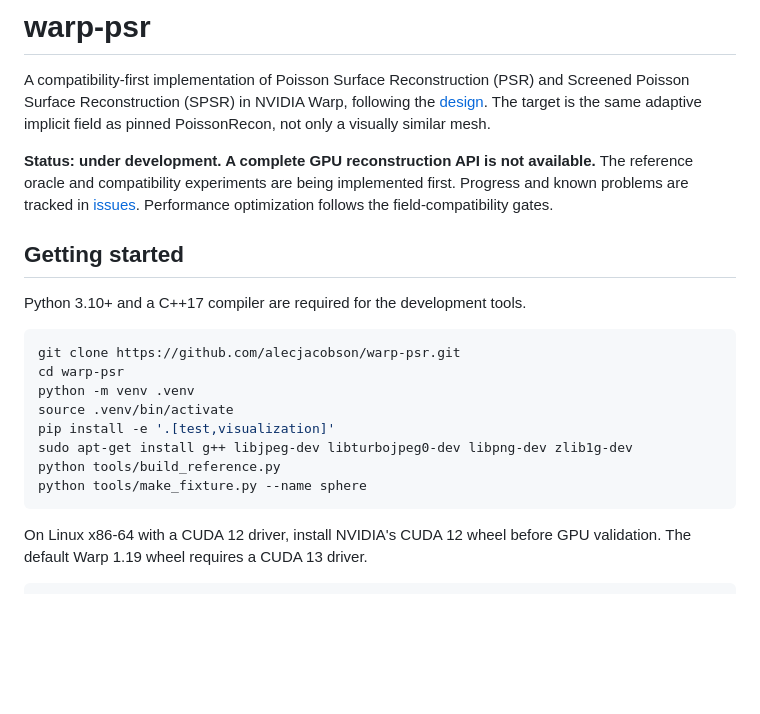
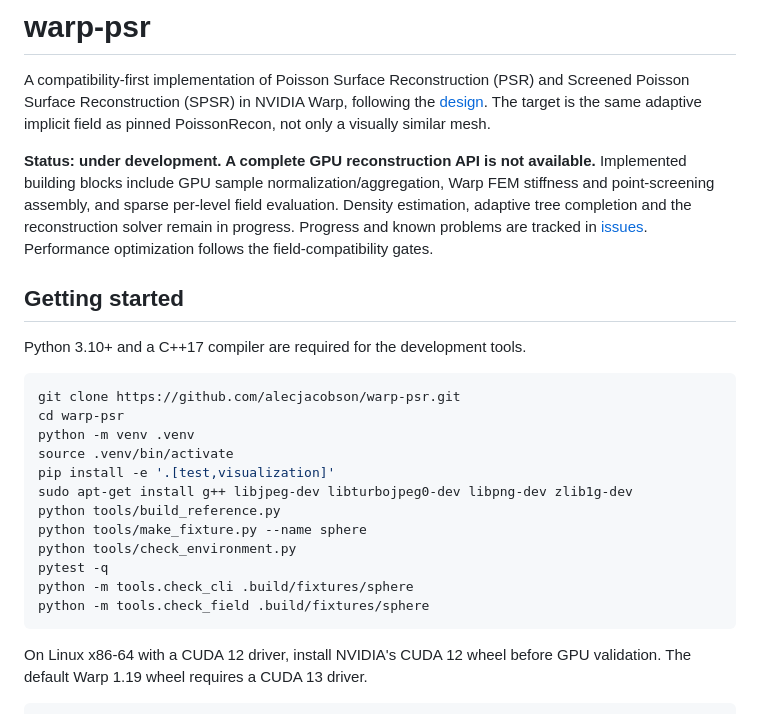
Before and after one commit to alecjacobson/warp-psr, a Markdown page: README.md, the part around one of its changes. Drawn GitHub-style; blank space fills up the shorter version.

````diff
--- a/README.md
+++ b/README.md
@@ -7,7 +7,10 @@ The target is the same adaptive implicit field as pinned PoissonRecon, not only
 visually similar mesh.
 
 **Status: under development. A complete GPU reconstruction API is not available.**
-The reference oracle and compatibility experiments are being implemented first.
+Implemented building blocks include GPU sample normalization/aggregation, Warp FEM
+stiffness and point-screening assembly, and sparse per-level field evaluation.
+Density estimation, adaptive tree completion and the reconstruction solver remain
+in progress.
 Progress and known problems are tracked in [issues](https://github.com/alecjacobson/warp-psr/issues).
 Performance optimization follows the field-compatibility gates.
 
@@ -24,6 +27,10 @@ pip install -e '.[test,visualization]'
 sudo apt-get install g++ libjpeg-dev libturbojpeg0-dev libpng-dev zlib1g-dev
 python tools/build_reference.py
 python tools/make_fixture.py --name sphere
+python tools/check_environment.py
+pytest -q
+python -m tools.check_cli .build/fixtures/sphere
+python -m tools.check_field .build/fixtures/sphere
 ```
 
 On Linux x86-64 with a CUDA 12 driver, install NVIDIA's CUDA 12 wheel before GPU
````
Also changed, not shown: other parts of README.md (+37 -0 lines), reference/README.md (+3 -2 lines), docs/results/torus-evaluation.png (added), 13 other files.
